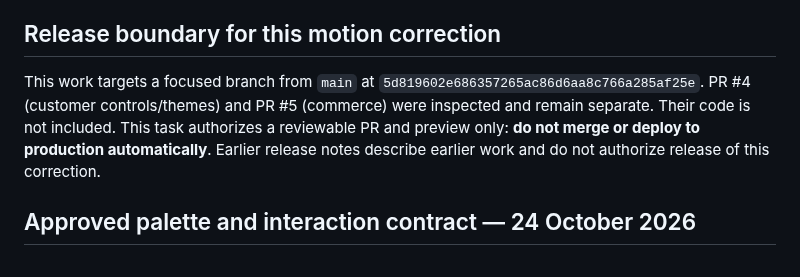
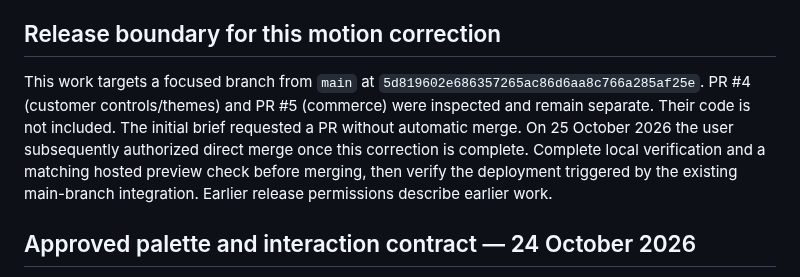
Before and after one commit to vartmaansharma-blip/mmaorganicfarm, a Markdown page: docs/homepage-hero.md, the part around the change. Drawn GitHub-style.

Commit message:
Record cross-browser hero verification and release authorization

```diff
--- a/docs/homepage-hero.md
+++ b/docs/homepage-hero.md
@@ -61,7 +61,7 @@ Browser checks start the optimized production build with an unreachable, non-sec
 
 ## Release boundary for this motion correction
 
-This work targets a focused branch from `main` at `5d819602e686357265ac86d6aa8c766a285af25e`. PR #4 (customer controls/themes) and PR #5 (commerce) were inspected and remain separate. Their code is not included. This task authorizes a reviewable PR and preview only: **do not merge or deploy to production automatically**. Earlier release notes describe earlier work and do not authorize release of this correction.
+This work targets a focused branch from `main` at `5d819602e686357265ac86d6aa8c766a285af25e`. PR #4 (customer controls/themes) and PR #5 (commerce) were inspected and remain separate. Their code is not included. The initial brief requested a PR without automatic merge. On 25 October 2026 the user subsequently authorized direct merge once this correction is complete. Complete local verification and a matching hosted preview check before merging, then verify the deployment triggered by the existing main-branch integration. Earlier release permissions describe earlier work.
 
 ## Approved palette and interaction contract — 24 October 2026
 
```
Also changed, not shown: docs/hero-timed-verification.md (added, +56 -0 lines), docs/screenshots/hero-timed/desktop-arrival.png (added), docs/screenshots/hero-timed/desktop-closing-overhead.png (added), docs/screenshots/hero-timed/phone-arrival.png (added), docs/screenshots/hero-timed/phone-closing-overhead.png (added), 4 other files.
